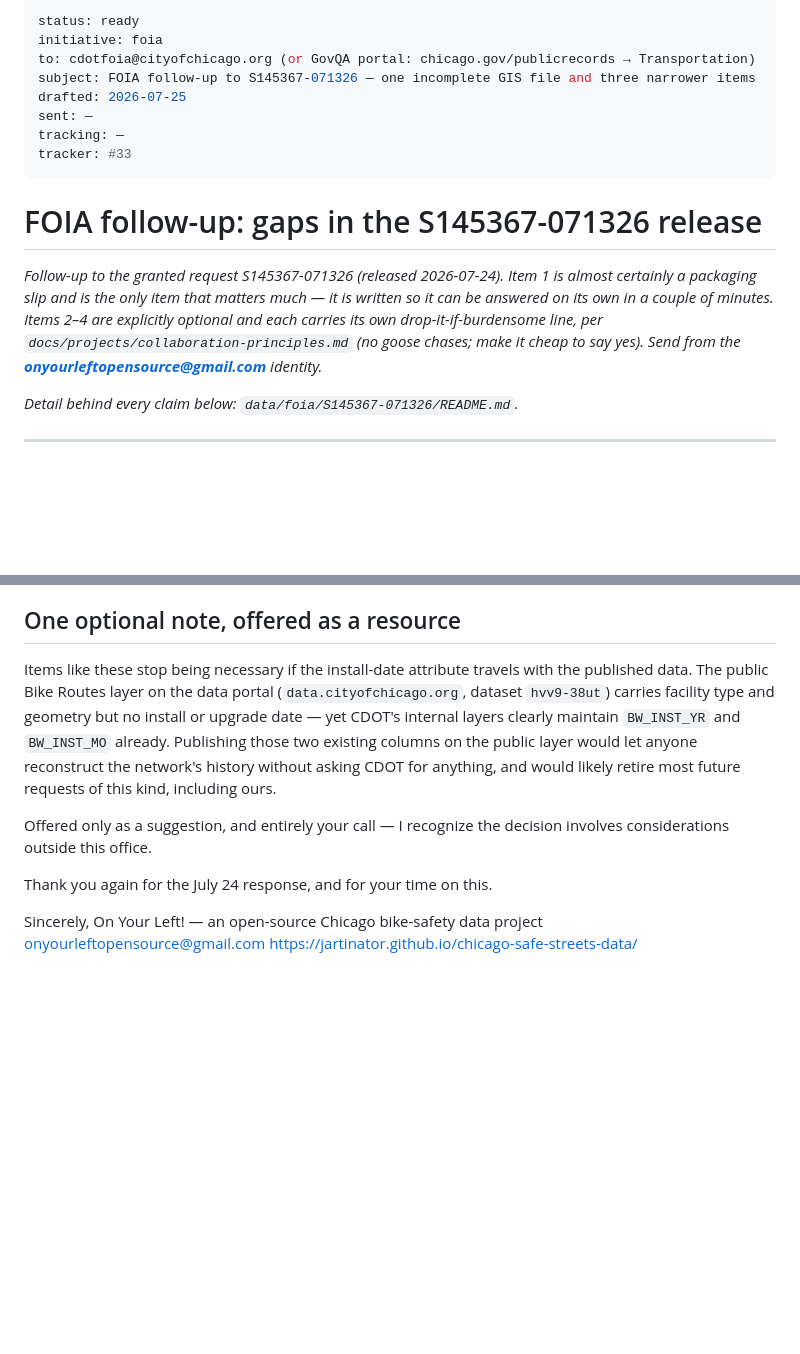
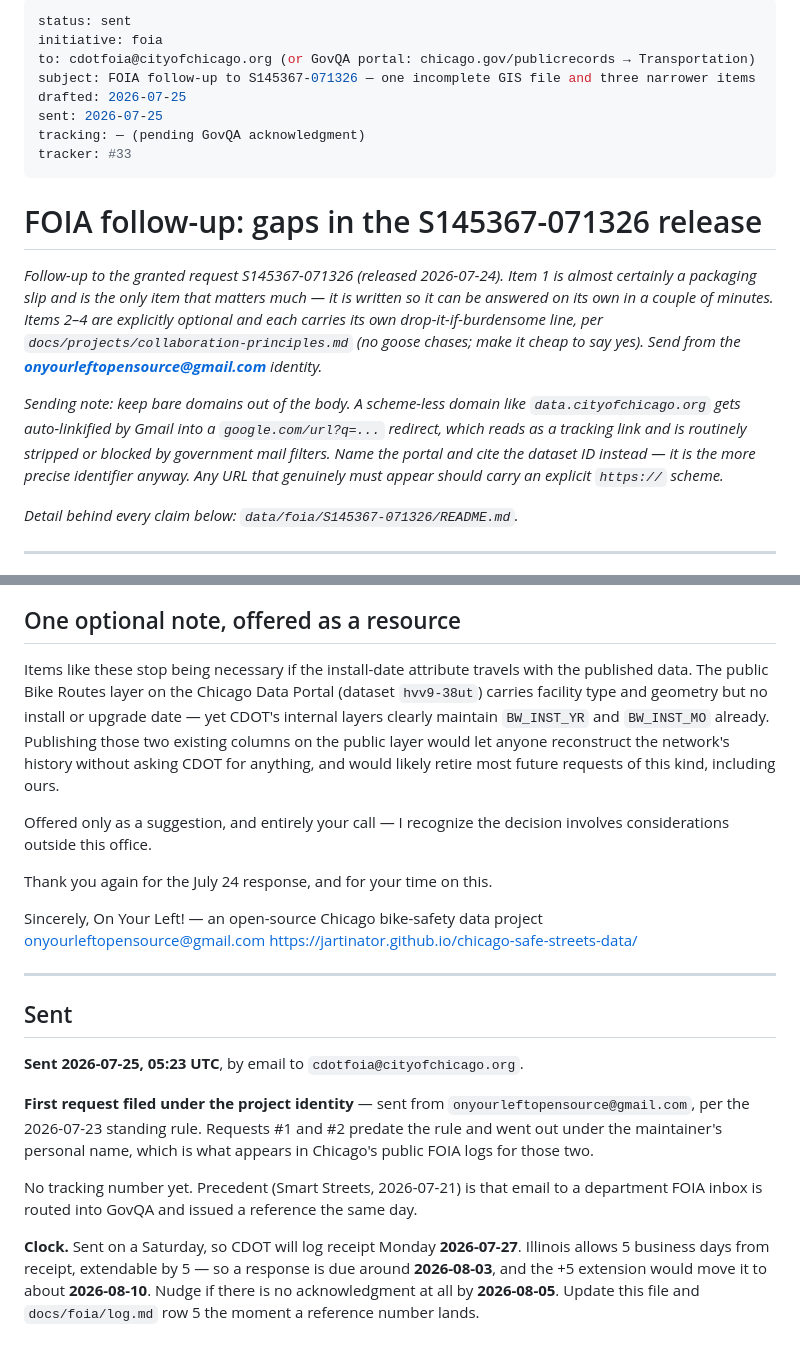
Before and after one commit to jartinator/chicago-safe-streets-data, a Markdown page: docs/outbox/2026-07-25--foia--cdot--bikeway-history-gaps.md, 2 parts joined by grey strips. Rendered like a GitHub page; blank space fills up the shorter version.

Commit message:
docs(foia): fix the bare domain in the CDOT follow-up, and record it as sent (#80)
* docs(outbox): drop the bare domain from the CDOT follow-up letter

A scheme-less domain in the body (data.cityofchicago.org) gets
auto-linkified by Gmail into a google.com/url?q=... redirect. That reads
as a tracking link in a FOIA request and is routinely stripped or blocked
by government mail filters - caught when the draft was reviewed before
sending.

The open-data note now names the Chicago Data Portal and cites dataset
hvv9-38ut, which is the more precise identifier anyway. Added a sending
note at the top so the next letter does not reintroduce it: any URL that
genuinely must appear carries an explicit https:// scheme.

Co-Authored-By: Claude Opus 5 <noreply@anthropic.com>

* docs(foia): record the CDOT gap follow-up as sent (row 5)

Sent 2026-07-25 05:23 UTC to cdotfoia@cityofchicago.org, verified against
the mailbox rather than assumed.

First request actually filed under the project identity - sent from
onyourleftopensource@gmail.com per the 2026-07-23 standing rule. Rows 1-4
predate it, so the maintainer's personal name is what appears in Chicago's
public FOIA logs for those; the log now says so explicitly.

No tracking number yet. Sent on a Saturday, so CDOT logs receipt Monday
07-27: response due ~2026-08-03, ~08-10 if the +5 extension is invoked,
nudge 2026-08-05 if nothing is acknowledged at all.

Co-Authored-By: Claude Opus 5 <noreply@anthropic.com>

---------

Co-authored-by: Claude Opus 5 <noreply@anthropic.com>

```diff
--- a/docs/outbox/2026-07-25--foia--cdot--bikeway-history-gaps.md
+++ b/docs/outbox/2026-07-25--foia--cdot--bikeway-history-gaps.md
@@ -1,11 +1,11 @@
 ---
-status: ready
+status: sent
 initiative: foia
 to: cdotfoia@cityofchicago.org (or GovQA portal: chicago.gov/publicrecords → Transportation)
 subject: FOIA follow-up to S145367-071326 — one incomplete GIS file and three narrower items
 drafted: 2026-07-25
-sent: —
-tracking: —
+sent: 2026-07-25
+tracking: — (pending GovQA acknowledgment)
 tracker: #33
 ---
 
@@ -17,6 +17,13 @@ written so it can be answered on its own in a couple of minutes. Items 2–4 are
 explicitly optional and each carries its own drop-it-if-burdensome line, per
 `docs/projects/collaboration-principles.md` (no goose chases; make it cheap to say
 yes). Send from the **onyourleftopensource@gmail.com** identity.*
+
+*Sending note: keep bare domains out of the body. A scheme-less domain like
+`data.cityofchicago.org` gets auto-linkified by Gmail into a
+`google.com/url?q=...` redirect, which reads as a tracking link and is
+routinely stripped or blocked by government mail filters. Name the portal and
+cite the dataset ID instead — it is the more precise identifier anyway. Any URL
+that genuinely must appear should carry an explicit `https://` scheme.*
 
 *Detail behind every claim below: `data/foia/S145367-071326/README.md`.*
 
@@ -104,8 +111,8 @@ part, please cite the specific exemption per 5 ILCS 140/9.
 ## One optional note, offered as a resource
 
 Items like these stop being necessary if the install-date attribute travels with the
-published data. The public Bike Routes layer on the data portal
-(`data.cityofchicago.org`, dataset `hvv9-38ut`) carries facility type and geometry but no
+published data. The public Bike Routes layer on the Chicago Data Portal
+(dataset `hvv9-38ut`) carries facility type and geometry but no
 install or upgrade date — yet CDOT's internal layers clearly maintain `BW_INST_YR` and
 `BW_INST_MO` already. Publishing those two existing columns on the public layer would let
 anyone reconstruct the network's history without asking CDOT for anything, and would likely
@@ -120,3 +127,23 @@ Sincerely,
 On Your Left! — an open-source Chicago bike-safety data project
 onyourleftopensource@gmail.com
 https://jartinator.github.io/chicago-safe-streets-data/
+
+---
+
+## Sent
+
+**Sent 2026-07-25, 05:23 UTC**, by email to `cdotfoia@cityofchicago.org`.
+
+**First request filed under the project identity** — sent from
+`onyourleftopensource@gmail.com`, per the 2026-07-23 standing rule. Requests #1
+and #2 predate the rule and went out under the maintainer's personal name, which
+is what appears in Chicago's public FOIA logs for those two.
+
+No tracking number yet. Precedent (Smart Streets, 2026-07-21) is that email to a
+department FOIA inbox is routed into GovQA and issued a reference the same day.
+
+**Clock.** Sent on a Saturday, so CDOT will log receipt Monday **2026-07-27**.
+Illinois allows 5 business days from receipt, extendable by 5 — so a response is
+due around **2026-08-03**, and the +5 extension would move it to about
+**2026-08-10**. Nudge if there is no acknowledgment at all by **2026-08-05**.
+Update this file and `docs/foia/log.md` row 5 the moment a reference number lands.
```
Also changed, not shown: docs/foia/README.md (+1 -1 lines), docs/foia/log.md (+5 -1 lines).
